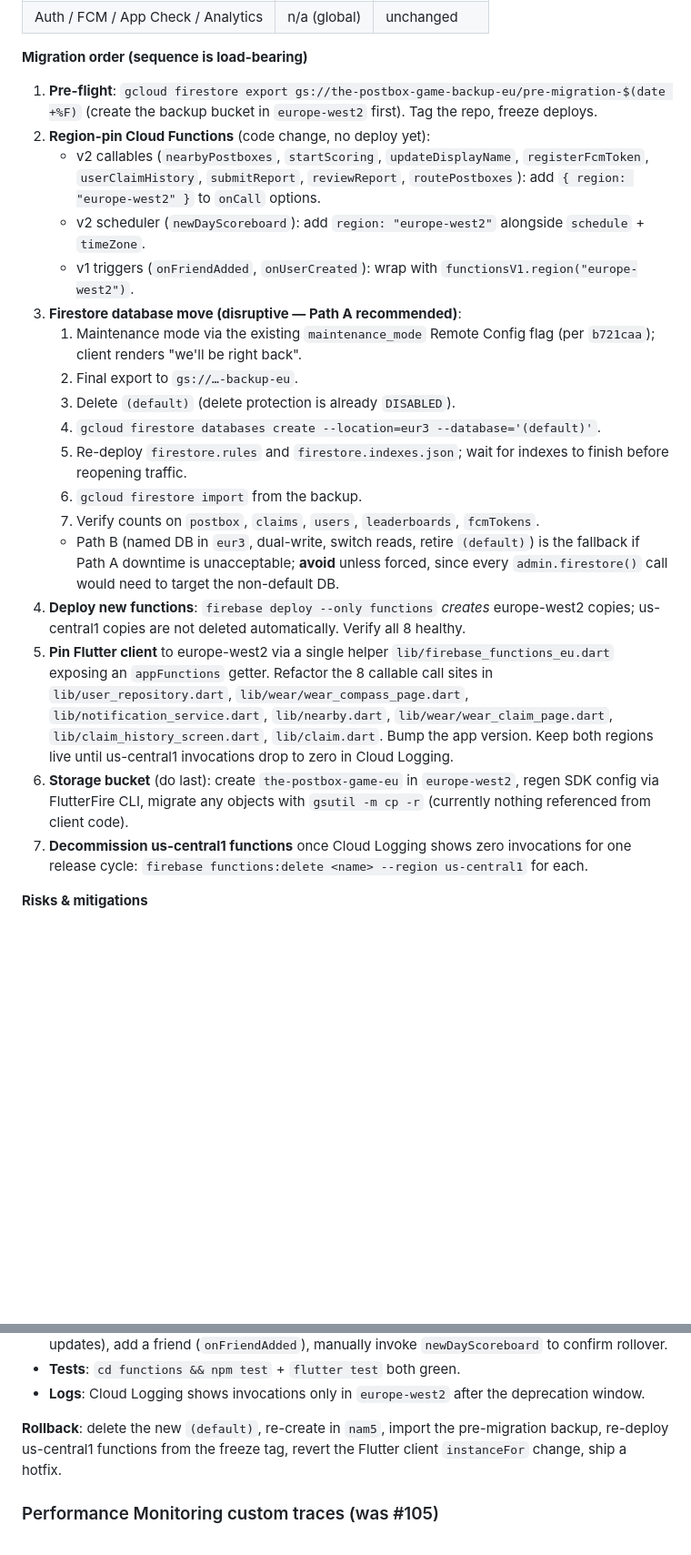
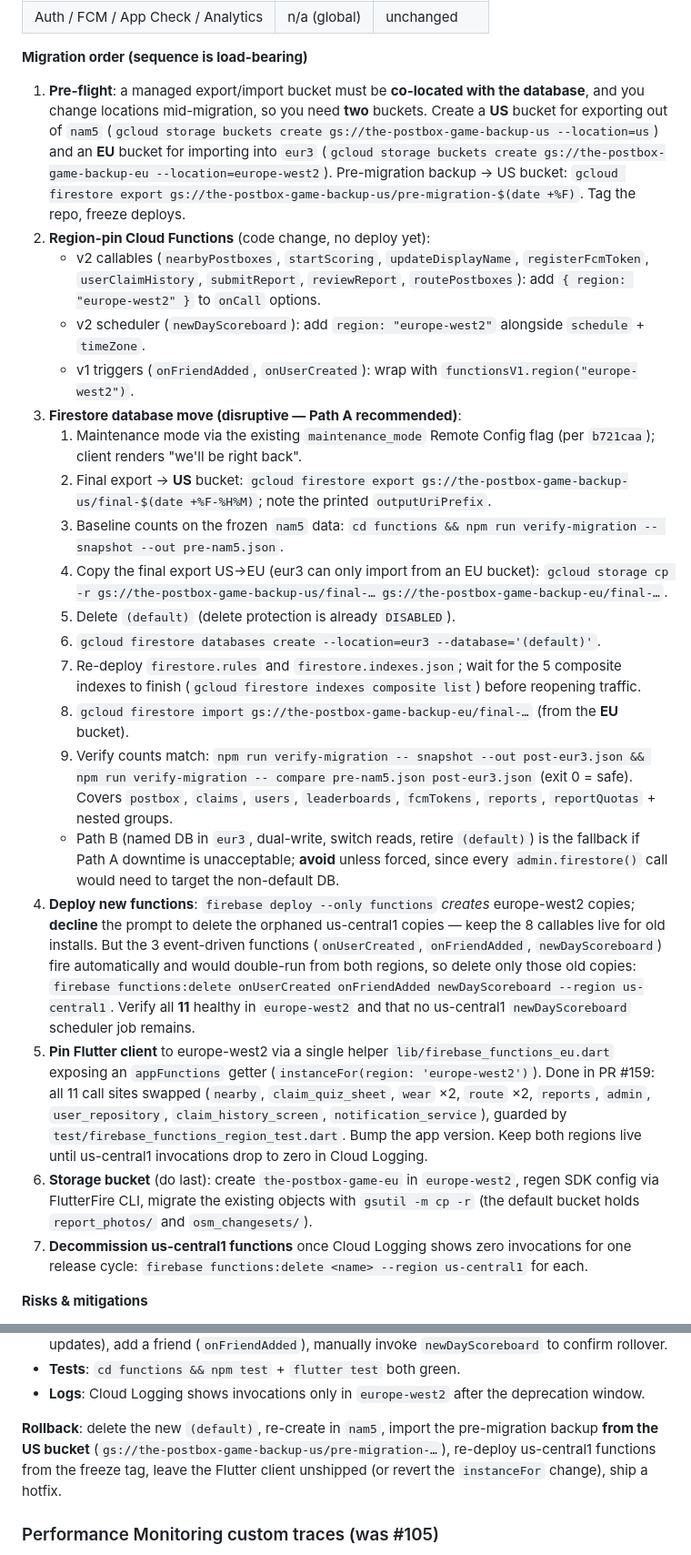
Before and after one commit to code418/postbox_game, a Markdown page: docs/plans/ROADMAP.md, 2 parts joined by grey strips. Shown at 91% size. Drawn GitHub-style; blank space fills up the shorter version.

Commit message:
docs(roadmap): fix EU-migration bucket regions + deploy nuances
The v1.3 migration plan said to export to a europe-west2 bucket, but a nam5
DB can only export to a US bucket (and eur3 can only import from an EU one).
Correct to the two-bucket US->EU copy flow, and fix related inaccuracies found
while executing:
- two buckets (US for export, EU for import) + the cp -r hop between them
- verify step now references the read-only verify-migration CLI + full
  collection list (incl. reports/reportQuotas)
- deploy step: keep the 8 us-central1 callables but delete the 3 event-driven
  functions to avoid double-firing; verify 11 (not 8) healthy
- client-pin step marked done (11 call sites, not 8; claim.dart was wrong)
- storage step notes the default bucket holds report_photos/ + osm_changesets/
- rollback imports the pre-migration backup from the US bucket

Co-Authored-By: Claude Opus 4.8 <noreply@anthropic.com>

```diff
--- a/docs/plans/ROADMAP.md
+++ b/docs/plans/ROADMAP.md
@@ -79,23 +79,25 @@ will *worsen* end-to-end latency. Functions and Firestore must move together.
 
 **Migration order (sequence is load-bearing)**
 
-1. **Pre-flight**: `gcloud firestore export gs://the-postbox-game-backup-eu/pre-migration-$(date +%F)` (create the backup bucket in `europe-west2` first). Tag the repo, freeze deploys.
+1. **Pre-flight**: a managed export/import bucket must be **co-located with the database**, and you change locations mid-migration, so you need **two** buckets. Create a **US** bucket for exporting out of `nam5` (`gcloud storage buckets create gs://the-postbox-game-backup-us --location=us`) and an **EU** bucket for importing into `eur3` (`gcloud storage buckets create gs://the-postbox-game-backup-eu --location=europe-west2`). Pre-migration backup → US bucket: `gcloud firestore export gs://the-postbox-game-backup-us/pre-migration-$(date +%F)`. Tag the repo, freeze deploys.
 2. **Region-pin Cloud Functions** (code change, no deploy yet):
    - v2 callables (`nearbyPostboxes`, `startScoring`, `updateDisplayName`, `registerFcmToken`, `userClaimHistory`, `submitReport`, `reviewReport`, `routePostboxes`): add `{ region: "europe-west2" }` to `onCall` options.
    - v2 scheduler (`newDayScoreboard`): add `region: "europe-west2"` alongside `schedule` + `timeZone`.
    - v1 triggers (`onFriendAdded`, `onUserCreated`): wrap with `functionsV1.region("europe-west2")`.
 3. **Firestore database move (disruptive — Path A recommended)**:
    1. Maintenance mode via the existing `maintenance_mode` Remote Config flag (per `b721caa`); client renders "we'll be right back".
-   2. Final export to `gs://…-backup-eu`.
-   3. Delete `(default)` (delete protection is already `DISABLED`).
-   4. `gcloud firestore databases create --location=eur3 --database='(default)'`.
-   5. Re-deploy `firestore.rules` and `firestore.indexes.json`; wait for indexes to finish before reopening traffic.
-   6. `gcloud firestore import` from the backup.
-   7. Verify counts on `postbox`, `claims`, `users`, `leaderboards`, `fcmTokens`.
+   2. Final export → **US** bucket: `gcloud firestore export gs://the-postbox-game-backup-us/final-$(date +%F-%H%M)`; note the printed `outputUriPrefix`.
+   3. Baseline counts on the frozen `nam5` data: `cd functions && npm run verify-migration -- snapshot --out pre-nam5.json`.
+   4. Copy the final export US→EU (eur3 can only import from an EU bucket): `gcloud storage cp -r gs://the-postbox-game-backup-us/final-… gs://the-postbox-game-backup-eu/final-…`.
+   5. Delete `(default)` (delete protection is already `DISABLED`).
+   6. `gcloud firestore databases create --location=eur3 --database='(default)'`.
+   7. Re-deploy `firestore.rules` and `firestore.indexes.json`; wait for the 5 composite indexes to finish (`gcloud firestore indexes composite list`) before reopening traffic.
+   8. `gcloud firestore import gs://the-postbox-game-backup-eu/final-…` (from the **EU** bucket).
+   9. Verify counts match: `npm run verify-migration -- snapshot --out post-eur3.json && npm run verify-migration -- compare pre-nam5.json post-eur3.json` (exit 0 = safe). Covers `postbox`, `claims`, `users`, `leaderboards`, `fcmTokens`, `reports`, `reportQuotas` + nested groups.
    - Path B (named DB in `eur3`, dual-write, switch reads, retire `(default)`) is the fallback if Path A downtime is unacceptable; **avoid** unless forced, since every `admin.firestore()` call would need to target the non-default DB.
-4. **Deploy new functions**: `firebase deploy --only functions` *creates* europe-west2 copies; us-central1 copies are not deleted automatically. Verify all 8 healthy.
-5. **Pin Flutter client** to europe-west2 via a single helper `lib/firebase_functions_eu.dart` exposing an `appFunctions` getter. Refactor the 8 callable call sites in `lib/user_repository.dart`, `lib/wear/wear_compass_page.dart`, `lib/notification_service.dart`, `lib/nearby.dart`, `lib/wear/wear_claim_page.dart`, `lib/claim_history_screen.dart`, `lib/claim.dart`. Bump the app version. Keep both regions live until us-central1 invocations drop to zero in Cloud Logging.
-6. **Storage bucket** (do last): create `the-postbox-game-eu` in `europe-west2`, regen SDK config via FlutterFire CLI, migrate any objects with `gsutil -m cp -r` (currently nothing referenced from client code).
+4. **Deploy new functions**: `firebase deploy --only functions` *creates* europe-west2 copies; **decline** the prompt to delete the orphaned us-central1 copies — keep the 8 callables live for old installs. But the 3 event-driven functions (`onUserCreated`, `onFriendAdded`, `newDayScoreboard`) fire automatically and would double-run from both regions, so delete only those old copies: `firebase functions:delete onUserCreated onFriendAdded newDayScoreboard --region us-central1`. Verify all **11** healthy in `europe-west2` and that no us-central1 `newDayScoreboard` scheduler job remains.
+5. **Pin Flutter client** to europe-west2 via a single helper `lib/firebase_functions_eu.dart` exposing an `appFunctions` getter (`instanceFor(region: 'europe-west2')`). Done in PR #159: all 11 call sites swapped (`nearby`, `claim_quiz_sheet`, `wear` ×2, `route` ×2, `reports`, `admin`, `user_repository`, `claim_history_screen`, `notification_service`), guarded by `test/firebase_functions_region_test.dart`. Bump the app version. Keep both regions live until us-central1 invocations drop to zero in Cloud Logging.
+6. **Storage bucket** (do last): create `the-postbox-game-eu` in `europe-west2`, regen SDK config via FlutterFire CLI, migrate the existing objects with `gsutil -m cp -r` (the default bucket holds `report_photos/` and `osm_changesets/`).
 7. **Decommission us-central1 functions** once Cloud Logging shows zero invocations for one release cycle: `firebase functions:delete <name> --region us-central1` for each.
 
 **Risks & mitigations**
@@ -113,7 +115,7 @@ will *worsen* end-to-end latency. Functions and Firestore must move together.
 - **Tests**: `cd functions && npm test` + `flutter test` both green.
 - **Logs**: Cloud Logging shows invocations only in `europe-west2` after the deprecation window.
 
-**Rollback**: delete the new `(default)`, re-create in `nam5`, import the pre-migration backup, re-deploy us-central1 functions from the freeze tag, revert the Flutter client `instanceFor` change, ship a hotfix.
+**Rollback**: delete the new `(default)`, re-create in `nam5`, import the pre-migration backup **from the US bucket** (`gs://the-postbox-game-backup-us/pre-migration-…`), re-deploy us-central1 functions from the freeze tag, leave the Flutter client unshipped (or revert the `instanceFor` change), ship a hotfix.
 
 ### Performance Monitoring custom traces  (was #105)
 
```
